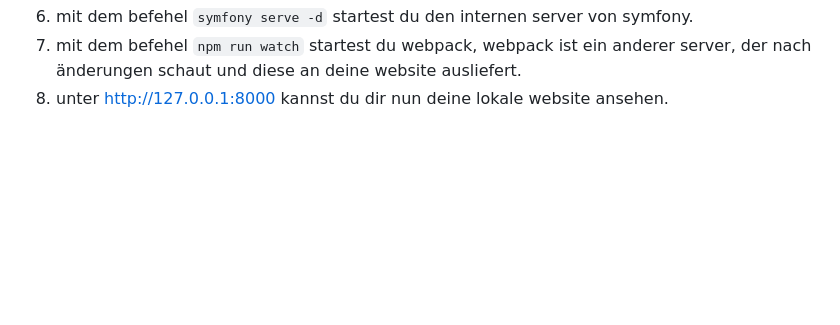
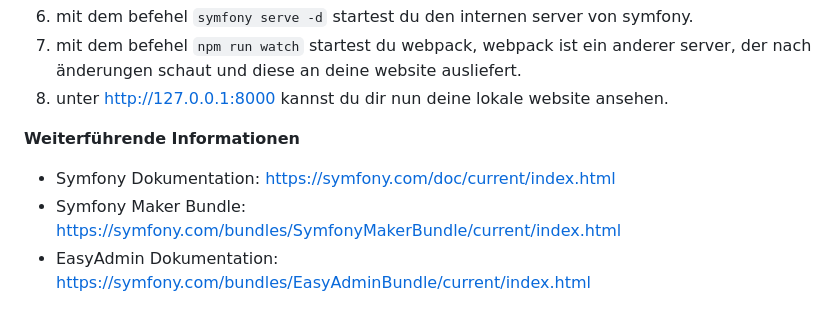
Before and after one commit to wolfkidsounds/www.racingaction.de, a Markdown page: README.md, the part around the change. GitHub-like rendering; blank space fills up the shorter version.

````diff
--- a/README.md
+++ b/README.md
@@ -78,3 +78,9 @@ Was ist ein Repository? Ein Repository ist der Ort/Speicherort/Link/Adresse an d
 6. mit dem befehel ```symfony serve -d``` startest du den internen server von symfony.
 7. mit dem befehel ```npm run watch``` startest du webpack, webpack ist ein anderer server, der nach änderungen schaut und diese an deine website ausliefert.
 8. unter http://127.0.0.1:8000 kannst du dir nun deine lokale website ansehen.
+
+**Weiterführende Informationen**
+
+- Symfony Dokumentation: https://symfony.com/doc/current/index.html
+- Symfony Maker Bundle: https://symfony.com/bundles/SymfonyMakerBundle/current/index.html
+- EasyAdmin Dokumentation: https://symfony.com/bundles/EasyAdminBundle/current/index.html
````
